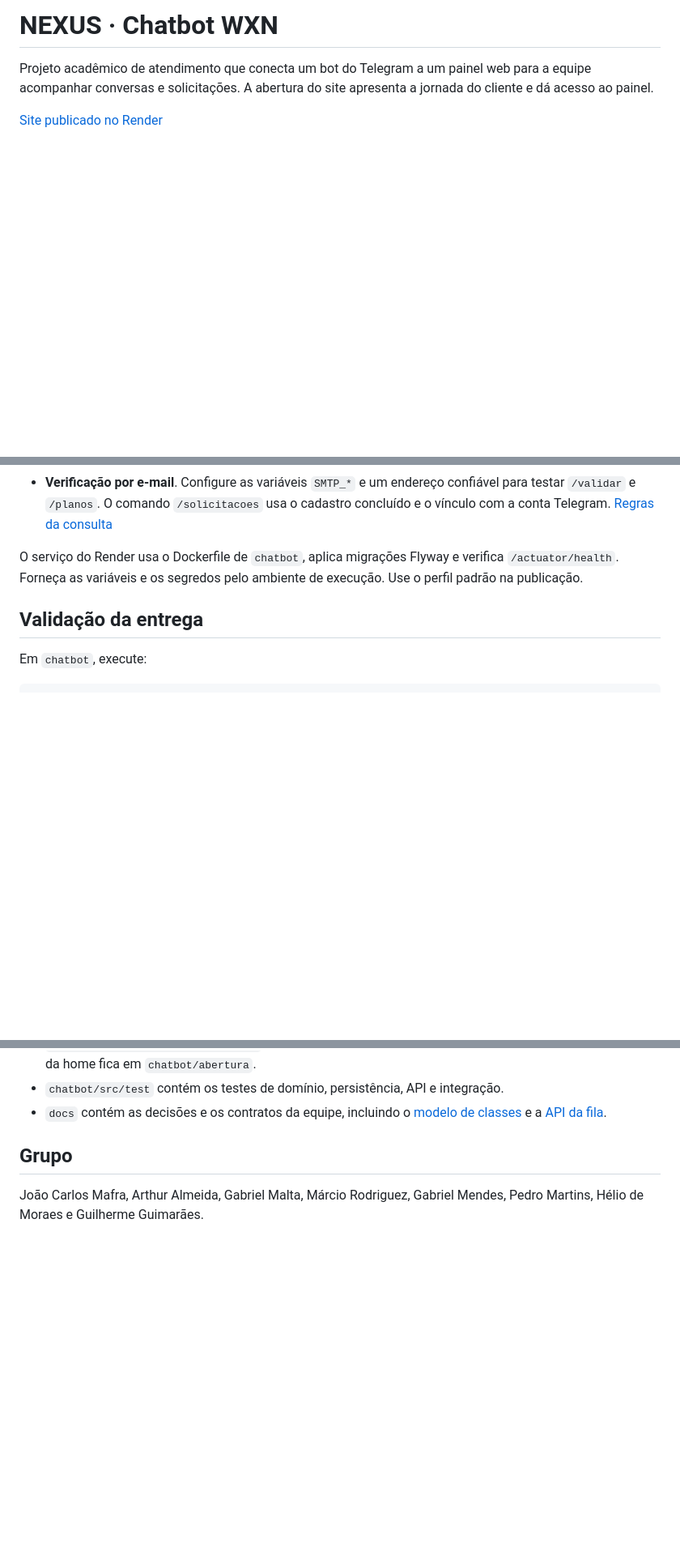
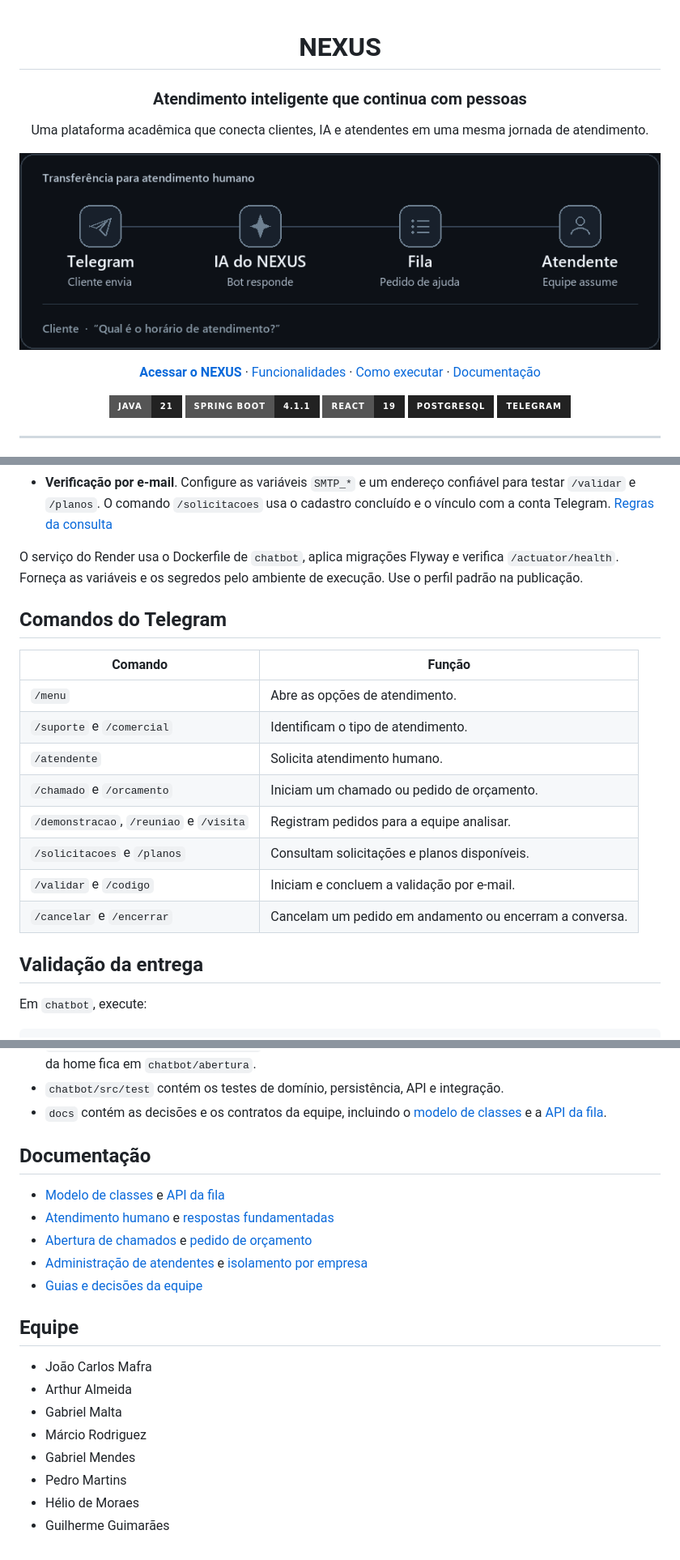
Before and after one commit to joaomafraa/PROJETOS-3, a Markdown page: README.md, 3 parts joined by grey strips. Shown at 81% size. Drawn GitHub-style; pictures changed too: docs/assets/nexus-fluxo.gif (added); badges without logos; blank space fills up the shorter version.

Commit message:
docs: atualizar apresentacao do projeto no readme

```diff
--- a/README.md
+++ b/README.md
@@ -1,5 +1,18 @@
-# NEXUS · Chatbot WXN
+<div align="center">
 
-Projeto acadêmico de atendimento que conecta um bot do Telegram a um painel web para a equipe acompanhar conversas e solicitações. A abertura do site apresenta a jornada do cliente e dá acesso ao painel.
+# NEXUS
 
-[Site publicado no Render](https://projetos-3.onrender.com/)
+### Atendimento inteligente que continua com pessoas
+
+Uma plataforma acadêmica que conecta clientes, IA e atendentes em uma mesma jornada de atendimento.
+
+![Fluxo de atendimento: o cliente conversa com a IA pelo Telegram, pede ajuda humana e um atendente assume pela fila.](docs/assets/nexus-fluxo.gif)
+
+[**Acessar o NEXUS**](https://projetos-3.onrender.com/) · [Funcionalidades](#o-que-a-entrega-inclui) · [Como executar](#executar-localmente) · [Documentação](#documentação)
+
+![Java](https://img.shields.io/badge/Java-21-222222?style=for-the-badge&logo=openjdk&logoColor=white) ![Spring Boot](https://img.shields.io/badge/Spring%20Boot-4.1.1-222222?style=for-the-badge&logo=springboot&logoColor=6DB33F) ![React](https://img.shields.io/badge/React-19-222222?style=for-the-badge&logo=react&logoColor=61DAFB) ![PostgreSQL](https://img.shields.io/badge/PostgreSQL-222222?style=for-the-badge&logo=postgresql&logoColor=white) ![Telegram](https://img.shields.io/badge/Telegram-222222?style=for-the-badge&logo=telegram&logoColor=26A5E4)
+
+</div>
+
+---
+
@@ -35,6 +81,19 @@ Para alterar a home em React, execute `npm ci` e `npm run build` em `chatbot/abe
 - **Verificação por e-mail**. Configure as variáveis `SMTP_*` e um endereço confiável para testar `/validar` e `/planos`. O comando `/solicitacoes` usa o cadastro concluído e o vínculo com a conta Telegram. [Regras da consulta](docs/consulta-solicitacoes-telegram.md)
 
 O serviço do Render usa o Dockerfile de `chatbot`, aplica migrações Flyway e verifica `/actuator/health`. Forneça as variáveis e os segredos pelo ambiente de execução. Use o perfil padrão na publicação.
+
+## Comandos do Telegram
+
+| Comando | Função |
+| --- | --- |
+| `/menu` | Abre as opções de atendimento. |
+| `/suporte` e `/comercial` | Identificam o tipo de atendimento. |
+| `/atendente` | Solicita atendimento humano. |
+| `/chamado` e `/orcamento` | Iniciam um chamado ou pedido de orçamento. |
+| `/demonstracao`, `/reuniao` e `/visita` | Registram pedidos para a equipe analisar. |
+| `/solicitacoes` e `/planos` | Consultam solicitações e planos disponíveis. |
+| `/validar` e `/codigo` | Iniciam e concluem a validação por e-mail. |
+| `/cancelar` e `/encerrar` | Cancelam um pedido em andamento ou encerram a conversa. |
 
 ## Validação da entrega
 
@@ -60,6 +119,21 @@ A suíte usa H2 e integrações simuladas por padrão. O projeto também possui
 - `chatbot/src/test` contém os testes de domínio, persistência, API e integração.
 - `docs` contém as decisões e os contratos da equipe, incluindo o [modelo de classes](docs/modelo-de-classes.md) e a [API da fila](docs/api-fila.md).
 
-## Grupo
+## Documentação
 
-João Carlos Mafra, Arthur Almeida, Gabriel Malta, Márcio Rodriguez, Gabriel Mendes, Pedro Martins, Hélio de Moraes e Guilherme Guimarães.
+- [Modelo de classes](docs/modelo-de-classes.md) e [API da fila](docs/api-fila.md)
+- [Atendimento humano](docs/atendimento-humano.md) e [respostas fundamentadas](docs/respostas-fundamentadas.md)
+- [Abertura de chamados](docs/abertura-chamado.md) e [pedido de orçamento](docs/pedido-orcamento.md)
+- [Administração de atendentes](docs/administracao-atendentes.md) e [isolamento por empresa](docs/isolamento-empresa.md)
+- [Guias e decisões da equipe](docs/)
+
+## Equipe
+
+- João Carlos Mafra
+- Arthur Almeida
+- Gabriel Malta
+- Márcio Rodriguez
+- Gabriel Mendes
+- Pedro Martins
+- Hélio de Moraes
+- Guilherme Guimarães
```
Also changed, not shown: other parts of README.md (+33 -0 lines).
